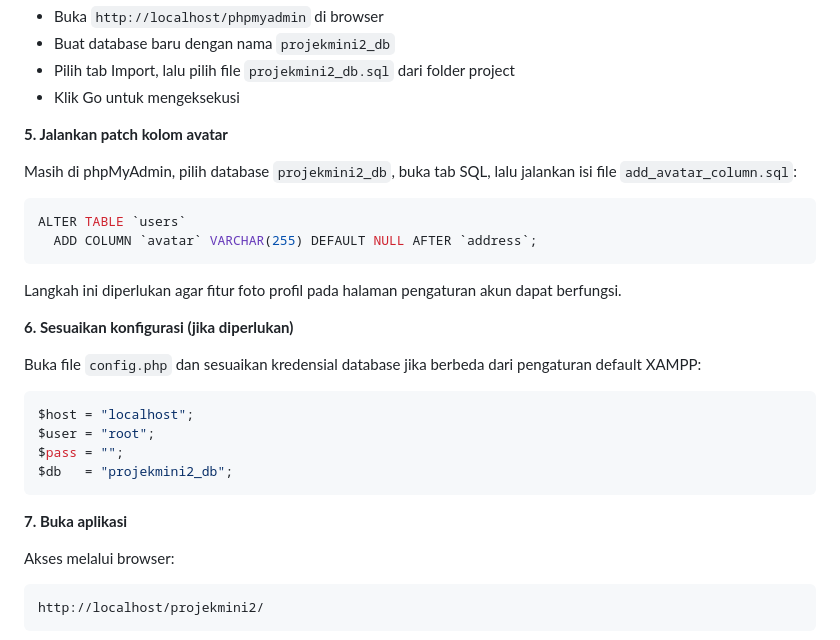
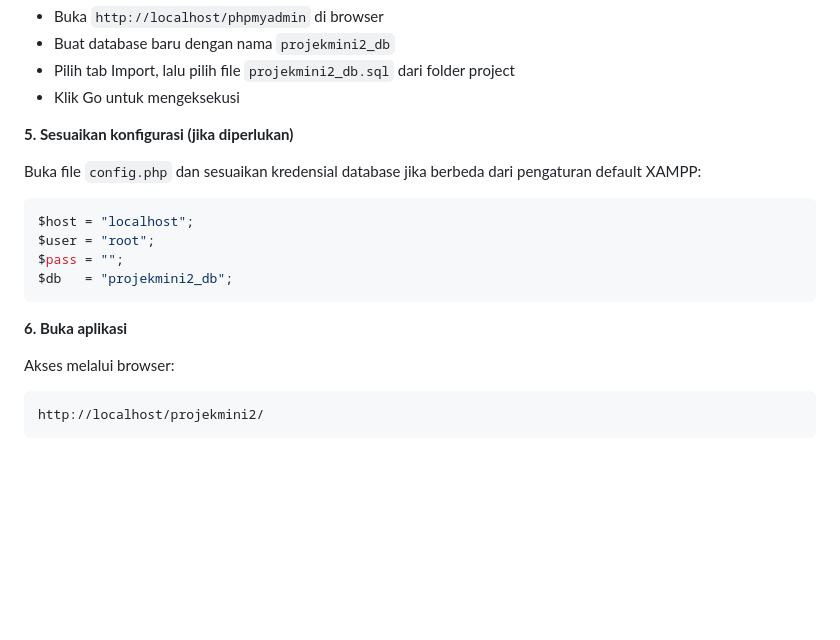
Before and after one commit to LeonAndrean/Crowdfunding-Sosial, a Markdown page: README.md, the part around the change. Rendered like a GitHub page; blank space fills up the shorter version.

````diff
--- a/README.md
+++ b/README.md
@@ -115,18 +115,7 @@ Aktifkan modul Apache dan MySQL melalui XAMPP Control Panel.
 - Pilih tab Import, lalu pilih file `projekmini2_db.sql` dari folder project
 - Klik Go untuk mengeksekusi
 
-**5. Jalankan patch kolom avatar**
-
-Masih di phpMyAdmin, pilih database `projekmini2_db`, buka tab SQL, lalu jalankan isi file `add_avatar_column.sql`:
-
-```sql
-ALTER TABLE `users`
-  ADD COLUMN `avatar` VARCHAR(255) DEFAULT NULL AFTER `address`;
-```
-
-Langkah ini diperlukan agar fitur foto profil pada halaman pengaturan akun dapat berfungsi.
-
-**6. Sesuaikan konfigurasi (jika diperlukan)**
+**5. Sesuaikan konfigurasi (jika diperlukan)**
 
 Buka file `config.php` dan sesuaikan kredensial database jika berbeda dari pengaturan default XAMPP:
 
@@ -137,7 +126,7 @@ $pass = "";
 $db   = "projekmini2_db";
 ```
 
-**7. Buka aplikasi**
+**6. Buka aplikasi**
 
 Akses melalui browser:
 
````
